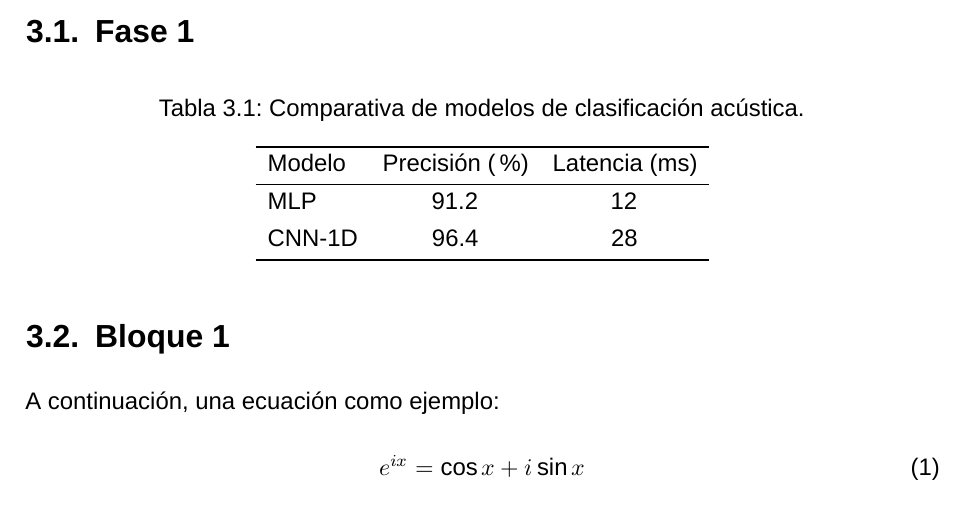
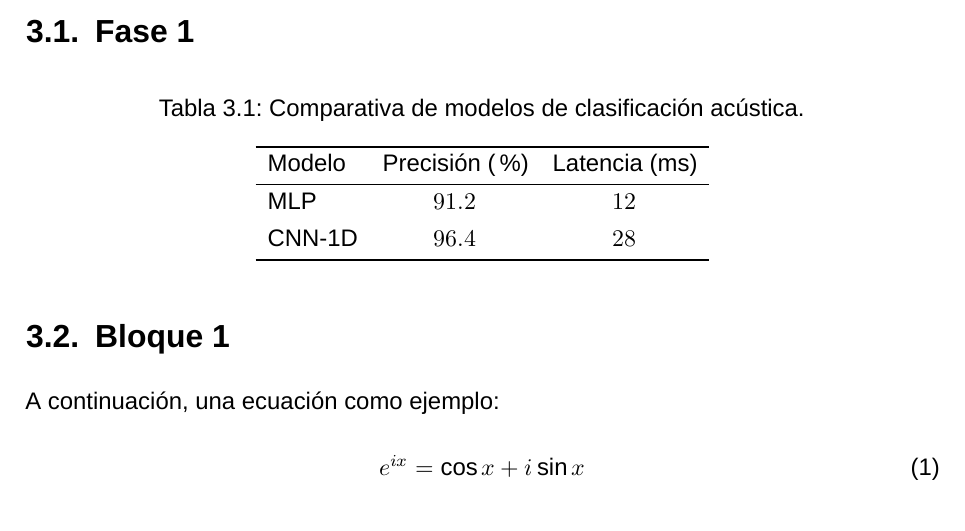
Before and after one commit to ivan-vazquez-ecn/thesis, a LaTeX thesis (main.tex, which reads sections/03_methodology.tex): part of page 11 of 15, cut so that both start at the same text. Compiled offline with XeLaTeX; a missing font is replaced by an installed copy or a similar font.

Commit message:
fix LaTeX number formatting

```diff
--- a/sections/03_methodology.tex
+++ b/sections/03_methodology.tex
@@ -12,8 +12,8 @@
     hline{2} = {0.5pt}
   }
     Modelo & Precisión (\%) & Latencia (ms) \\
-    MLP    & 91.2          & 12            \\
-    CNN-1D & 96.4          & 28            \\
+    MLP    & $91.2$          & $12$            \\
+    CNN-1D & $96.4$          & $28$            \\
   \end{tblr}
 \end{table}
 
```
